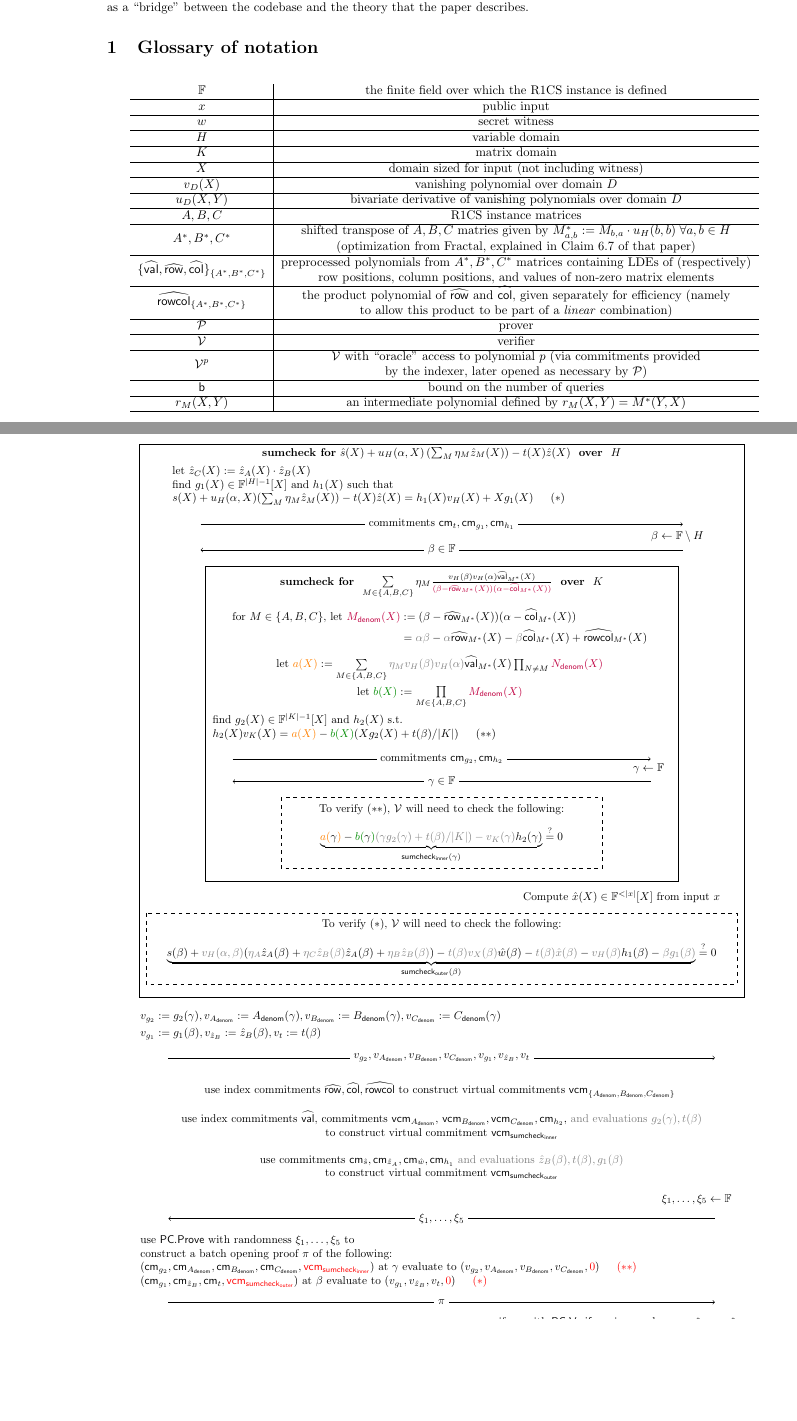
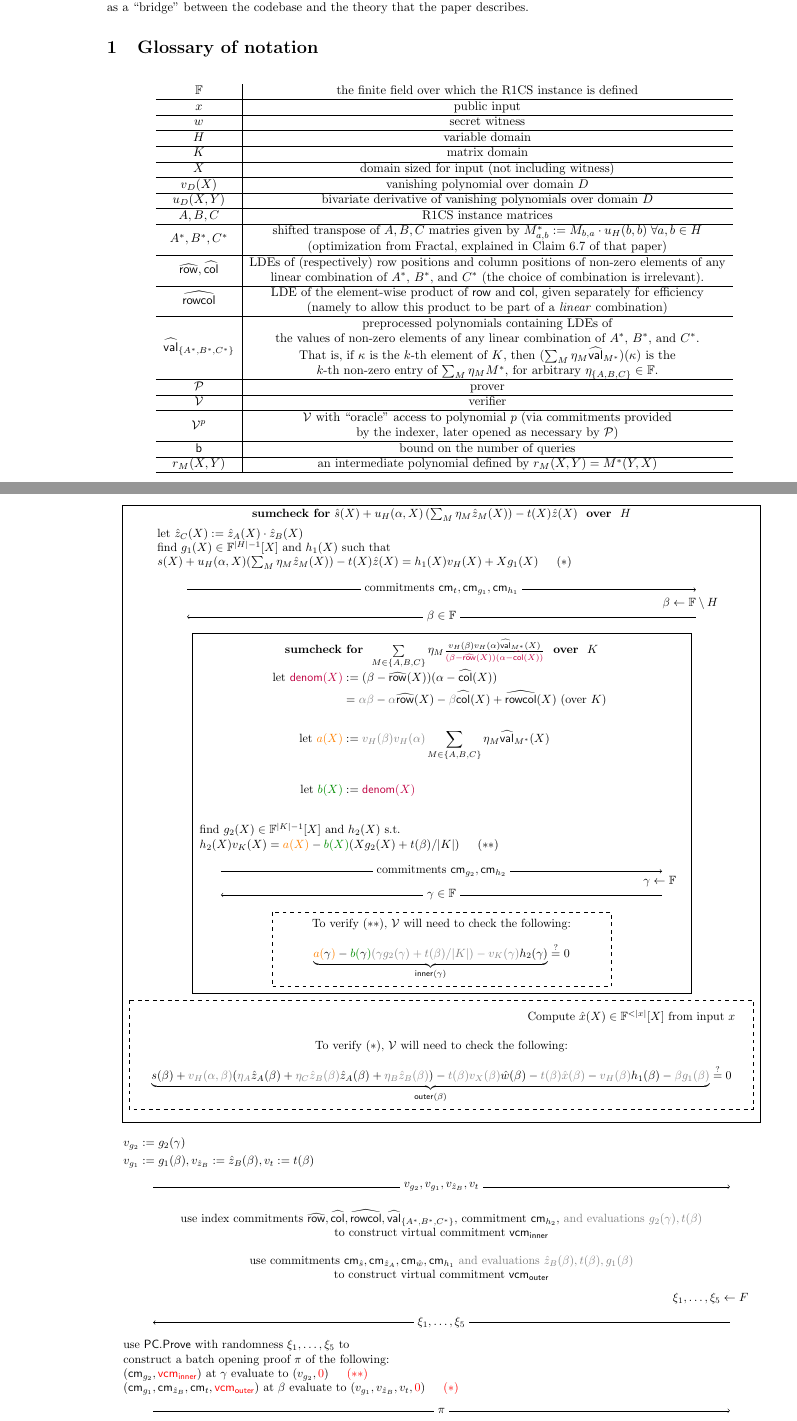
Before and after one commit to arkworks-rs/marlin, a LaTeX document (diagram/diagram.tex): two parts of pages 1 and 2 of 2, joined at a grey line, cut so that both start at the same text, the shorter picture padded with empty space. Compiled offline with pdfLaTeX.

Commit message:
Update diagram

```diff
--- a/diagram/diagram.tex
+++ b/diagram/diagram.tex
@@ -84,11 +83,14 @@ This diagram (on the following page) shows the interaction of the Marlin prover
     $A^*, B^*, C^*$ &
     \begin{tabular}{@{}c@{}}shifted transpose of $A,B,C$ matries given by $M^*_{a,b} := M_{b,a} \cdot u_\DomainA(b,b) \; \forall a,b \in \DomainA$ \\ (optimization from Fractal, explained in Claim 6.7 of that paper) \end{tabular} \\
      \hline
-    $\{\hval, \hrow, \hcol\}_{\{A^*,B^*,C^*\}}$ &
-    	\begin{tabular}{@{}c@{}} preprocessed polynomials from $A^*, B^*, C^*$ matrices containing LDEs of (respectively) \\ row positions, column positions, and values of non-zero matrix elements \end{tabular} \\
+    $\hrow, \hcol$ &
+    \begin{tabular}{@{}c@{}} LDEs of (respectively) row positions and column positions of non-zero elements of any \\ linear combination of $A^*$, $B^*$, and $C^*$ (the choice of combination is irrelevant).\end{tabular} \\
     \hline
-    $\hrowcol_{\{A^*, B^*, C^*\}}$ &
-        	\begin{tabular}{@{}c@{}} the product polynomial of $\hrow$ and $\hcol$, given separately for efficiency (namely \\ to allow this product to be part of a \textit{linear} combination) \end{tabular} \\
+    ${\hrowcol}$ &
+    \begin{tabular}{@{}c@{}} LDE of the element-wise product of $\row$ and $\col$, given separately for efficiency  \\ (namely to allow this product to be part of a \textit{linear} combination) \end{tabular} \\
+    \hline
+    $\hval_{\{A^*, B^*, C^*\}}$ &
+    \begin{tabular}{@{}c@{}} preprocessed polynomials containing LDEs of \\ the values of non-zero elements of any linear combination of $A^*$, $B^*$, and $C^*$. \\ That is, if $\kappa$ is the $k$-th element of $\DomainB$, then $(\sum_M \eta_M \hval_{M^*})(\kappa)$ is the \\$k$-th non-zero entry of $\sum_M \eta_M M^*$, for arbitrary $\eta_{\{A, B, C\}} \in \F$.\end{tabular} \\
      \hline
     $\Prover$ & prover \\
      \hline
@@ -105,12 +107,12 @@ This diagram (on the following page) shows the interaction of the Marlin prover
 \end{table*}
 
 \afterpage{%
-\newgeometry{margin=0.5in}
+\newgeometry{margin=0.2in}
 
 \section{Diagram}
 
 \centering
-\begin{tikzpicture}[scale=0.9, every node/.style={scale=0.9}]
+\begin{tikzpicture}[scale=0.95, every node/.style={scale=0.95}]
 
 \tikzstyle{lalign} = [minimum width=3cm,align=left,anchor=west]
 \tikzstyle{ralign} = [minimum width=3cm,align=right,anchor=east]
@@ -144,7 +146,7 @@ $\alpha \gets \F \setminus \DomainA$
 compute $t(X) := \sum_M \eta_M r_M(\alpha, X)$
 };
 
-\draw (-2.9,22.0) rectangle (15.9,4.8);
+\draw (-2.9,22.0) rectangle (15.9,3.8);
 
 \node (sc1label) at (6.5,21.7) {%
 \textbf{sumcheck for} $\s(X) + u_H(\alpha, X) \left(\sum_M \eta_M \zm(X)\right) - t(X)\z(X)$ \textbf{ over } $\DomainA$
@@ -164,71 +166,62 @@ $\beta \gets \F \setminus \DomainA$
 
 \draw [->] (14,18.7) -- node[midway,fill=white] {$\beta \in \F$} (-1,18.7);
 
-\draw (-0.85,18.2) rectangle (13.85,8.4);
+\draw (-0.85,18.2) rectangle (13.85,7.6);
 
 \node (sc2label) at (6.5,17.6) {%
-\textbf{sumcheck for } $\sum\limits_{M \in \{A, B, C\}} \eta_M \frac{\vPoly{\DomainA}(\beta) \vPoly{\DomainA}(\alpha)\hval_{M^*}(X)}{\color{purple}(\beta-\hrow_{M^*}(X))(\alpha-\hcol_{M^*}(X))} $ \textbf{ over } $\DomainB$
+\textbf{sumcheck for } $\sum\limits_{M \in \{A, B, C\}} \eta_M \frac{\vPoly{\DomainA}(\beta) \vPoly{\DomainA}(\alpha)\hval_{M^*}(X)}{\color{purple}(\beta-\hrow(X))(\alpha-\hcol(X))} $ \textbf{ over } $\DomainB$
 };
 
-\node[align=center] (mid1) at (6.5, 16.3) {%
+\node[align=center] (mid1) at (6.5, 15) {%
 $\begin{aligned}
-\text{for } M \in \{A, B, C\} \text{, let } {\color{purple} M_\denom(X)} &:= (\beta - \hrow_{M^*}(X)) (\alpha - \hcol_{M^*}(X)) \\
-&= {\color{gray}\alpha\beta} - {\color{gray}\alpha}\hrow_{M^*}(X) - {\color{gray}\beta}\hcol_{M^*}(X) + \hrowcol_{M^*}(X)
+\text{let } {\color{purple} \denom(X)} &{}:= (\beta - \hrow(X)) (\alpha - \hcol(X)) \\
+                                       &{}= {\color{gray}\alpha\beta} - {\color{gray}\alpha}\hrow(X) - {\color{gray}\beta}\hcol(X) + \hrowcol(X) \text{ (over $\DomainB$)}\\\\
+    \text{ let } {\color{orange} a(X)} &{}:= {\color{gray} \vPoly{\DomainA}(\beta) \vPoly{\DomainA}(\alpha)} \sum\limits_{M \in \{A, B, C\}} \eta_M \hval_{M^*}(X)
+\\\\
+    \text{ let } {\color{Green4} b(X)} &{}:= {\color{purple} \denom(X)}\\\\
 \end{aligned}$
 };
 
-\node[align=center] (mid2) at (6.5, 15.0) {%
-let ${\color{orange} a(X)} := \sum\limits_{M \in \{A, B, C\}} {\color{gray} \eta_M \vPoly{\DomainA}(\beta) \vPoly{\DomainA}(\alpha)} \hval_{M^*}(X) \prod_{N \neq M} {\color{purple} N_\denom(X)}$
-};
-
-\node[align=center] (mid3) at (6.5, 14.1) {%
-let ${\color{Green4} b(X)} := \prod\limits_{M \in \{A, B, C\}} {\color{purple} M_\denom(X)}$
-};
-
-\node[lalign] (prover4) at (-0.75,13.2) {%
+\node[lalign] (prover4) at (-0.75,12.2) {%
 find $g_2(X) \in \F^{|\DomainB|-1}[X]$ and $h_2(X)$ s.t. \\
 $h_2(X)\vPoly{\DomainB}(X) = {\color{orange} a(X)} - {\color{Green4} b(X)} (Xg_2(X)+t(\beta)/|\DomainB|)$ \hspace{0.3cm} $(**)$
 };
 
-\draw [->] (0,12.2) -- node[midway,fill=white] {commitments $\cm{g_2}, \cm{h_2}$} (13,12.2);
+\draw [->] (0,11.2) -- node[midway,fill=white] {commitments $\cm{g_2}, \cm{h_2}$} (13,11.2);
 
-\draw [->] (13,11.5) -- node[midway,fill=white] {$\gamma \in \F$} (0,11.5);
+\draw [->] (13,10.5) -- node[midway,fill=white] {$\gamma \in \F$} (0,10.5);
 
-\node[ralign] (verifier3) at (14.5, 11.9) {%
+\node[ralign] (verifier3) at (14.5, 10.9) {%
 $\gamma \gets \F$
 };
 
-\draw[dashed] (1.5,11.0) rectangle (11.5,8.8);
+\draw[dashed] (1.5,10.0) rectangle (11.5,7.8);
 
-\node[align=center] (mid4) at (6.5, 9.9) {%
+\node[align=center] (mid4) at (6.5, 8.9) {%
 To verify $(**)$, $\Verifier$ will need to check the following: \\[10pt]
 $ \underbrace{{\color{orange} a({\color{black} \gamma})} - {\color{Green4} b({\color{black} \gamma})} {\color{gray} (\gamma g_2(\gamma) + t(\beta) / |\DomainB|) - \vPoly{\DomainB}(\gamma)} h_2(\gamma)}_{\sumcheckinner(\gamma)} \stackrel{?}{=} 0 $
 };
 
-\node[ralign] (verifier3) at (15.4, 7.9) {%
+\node[ralign] (verifier3) at (15.4, 6.9) {%
 Compute $\x(X) \in \F^{<|x|}[X]$ from input $x$
 };
 
-\draw[dashed] (-2.7,7.4) rectangle (15.7,5.2);
+\draw[dashed] (-2.7,7.4) rectangle (15.7,4.2);
 
-\node[align=center] (mid5) at (6.5, 6.3) {%
+\node[align=center] (mid5) at (6.5, 5.3) {%
 To verify $(*)$, $\Verifier$ will need to check the following: \\[10pt]
 $ \underbrace{s(\beta) + {\color{gray} v_H(\alpha, \beta)} ({\color{gray} \eta_A} \za(\beta) + {\color{gray} \eta_C\zb(\beta)} \za(\beta) + {\color{gray} \eta_B\zb(\beta)}) - {\color{gray} t(\beta) \vPoly{X}(\beta)} \w(\beta) - {\color{gray} t(\beta) \x(\beta)} - {\color{gray} \vPoly{\DomainA}(\beta)} h_1(\beta) - {\color{gray} \beta g_1(\beta)}}_{\sumcheckouter(\beta)} \stackrel{?}{=} 0 $
 };
 
-\node[lalign] (prover5) at (-3,3.9) {%
-$v_{g_2} := g_2(\gamma), v_{A_\denom} := A_\denom(\gamma), v_{B_\denom} := B_\denom(\gamma), v_{C_\denom} := C_\denom(\gamma)$ \\[3pt]
+\node[lalign] (prover5) at (-3,2.9) {%
+$v_{g_2} := g_2(\gamma)$ \\[3pt]
 $v_{g_1} := g_1(\beta), v_{\zb} := \zb(\beta), v_{t} := t(\beta)$
 };
 
-\draw [->] (-2,2.9) -- node[midway,fill=white] {$v_{g_2}, v_{A_\denom}, v_{B_\denom}, v_{C_\denom}, v_{g_1}, v_{\zb}, v_{t}$} (15,2.9);
-
-\node[align=center] (mid6) at (6.5,1.9) {%
-use index commitments $\hrow, \hcol, \hrowcol$ to construct virtual commitments $\vcm{\{A_\denom, B_\denom, C_\denom\}}$
-};
+\draw [->] (-2,1.9) -- node[midway,fill=white] {$v_{g_2}, v_{g_1}, v_{\zb}, v_{t}$} (15,1.9);
 
 \node[align=center] (mid7) at (6.5,0.8) {%
-use index commitments $\hval$, commitments $\vcm{A_\denom}$, $\vcm{B_\denom}, \vcm{C_\denom}, \cm{h_2}$, {\color{gray} and evaluations $g_2(\gamma),t(\beta)$} \\
+use index commitments $\hrow, \hcol, \hrowcol, \hval_{\{A^*, B^*, C^*\}}$, commitment $\cm{h_2}$, {\color{gray} and evaluations $g_2(\gamma),t(\beta)$} \\
 to construct virtual commitment $\vcm{\sumcheckinner}$
 };
 
@@ -237,8 +230,8 @@ use commitments $\cm{\s}, \cm{\za}, \cm{\w}, \cm{h_1}$ {\color{gray} and evaluat
 to construct virtual commitment $\vcm{\sumcheckouter}$
 };
 
-\node[ralign] (verifier4) at (16,-1.5) {%
-$\xi_1, \dots, \xi_5 \gets \F$
+\node[ralign] (verifier4) at (16,-1.4) {%
+$\xi_1, \dots, \xi_5 \gets F$
 };
 
 \draw [->] (15,-2.1) -- node[midway,fill=white] {$\xi_1, \dots, \xi_5$} (-2,-2.1);
@@ -246,7 +239,7 @@ $\xi_1, \dots, \xi_5 \gets \F$
 \node[lalign] (prover6) at (-3,-3.6) {%
 use $\mathsf{PC}.\mathsf{Prove}$ with randomness $\xi_1, \dots, \xi_5$ to \\
 construct a batch opening proof $\pi$ of the following: \\
-$(\cm{g_2}, \cm{A_\denom}, \cm{B_\denom}, \cm{C_\denom}, {\color{red} \vcm{\sumcheckinner}})$ at $\gamma$ evaluate to $(v_{g_2}, v_{A_\denom}, v_{B_\denom}, v_{C_\denom}, {\color{red} 0})$ \hspace{0.3cm} ${\color{red} (**)}$ \\
+$(\cm{g_2}, {\color{red} \vcm{\sumcheckinner}})$ at $\gamma$ evaluate to $(v_{g_2}, {\color{red} 0})$ \hspace{0.3cm} ${\color{red} (**)}$ \\
 $(\cm{g_1}, \cm{\zb}, \cm{t}, {\color{red} \vcm{\sumcheckouter}})$ at $\beta$ evaluate to $(v_{g_1}, v_{\zb}, v_{t}, {\color{red} 0})$ \hspace{0.3cm} ${\color{red} (*)}$ \\
 };
 
@@ -254,9 +247,8 @@ $(\cm{g_1}, \cm{\zb}, \cm{t}, {\color{red} \vcm{\sumcheckouter}})$ at $\beta$ ev
 
 \node[ralign] (verifier5) at (16,-6.0) {%
 verify $\pi$ with $\mathsf{PC}.\mathsf{Verify}$, using randomness $\xi_1, \dots, \xi_5$, \\
-evaluations $v_{g_2}, v_{A_\denom}, v_{B_\denom}, v_{C_\denom}, v_{g_1}, v_{\zb}, v_{t}$, and \\
-commitments $\cm{g_2}, \cm{A_\denom}, \cm{B_\denom}, \cm{C_\denom},$ \\
-$\vcm{\sumcheckinner}, \cm{g_1}, \cm{\zb}, \cm{t}, \vcm{\sumcheckinner}$
+evaluations $v_{g_2}, v_{g_1}, v_{\zb}, v_{t}$, and \\
+commitments $\cm{g_2},\vcm{\sumcheckinner}, \cm{g_1}, \cm{\zb}, \cm{t}, \vcm{\sumcheckinner}$
 };
 
 \end{tikzpicture}
```
Also changed, not shown: diagram/diagram.pdf, diagram/diagram.tex (5 more changed lines).
